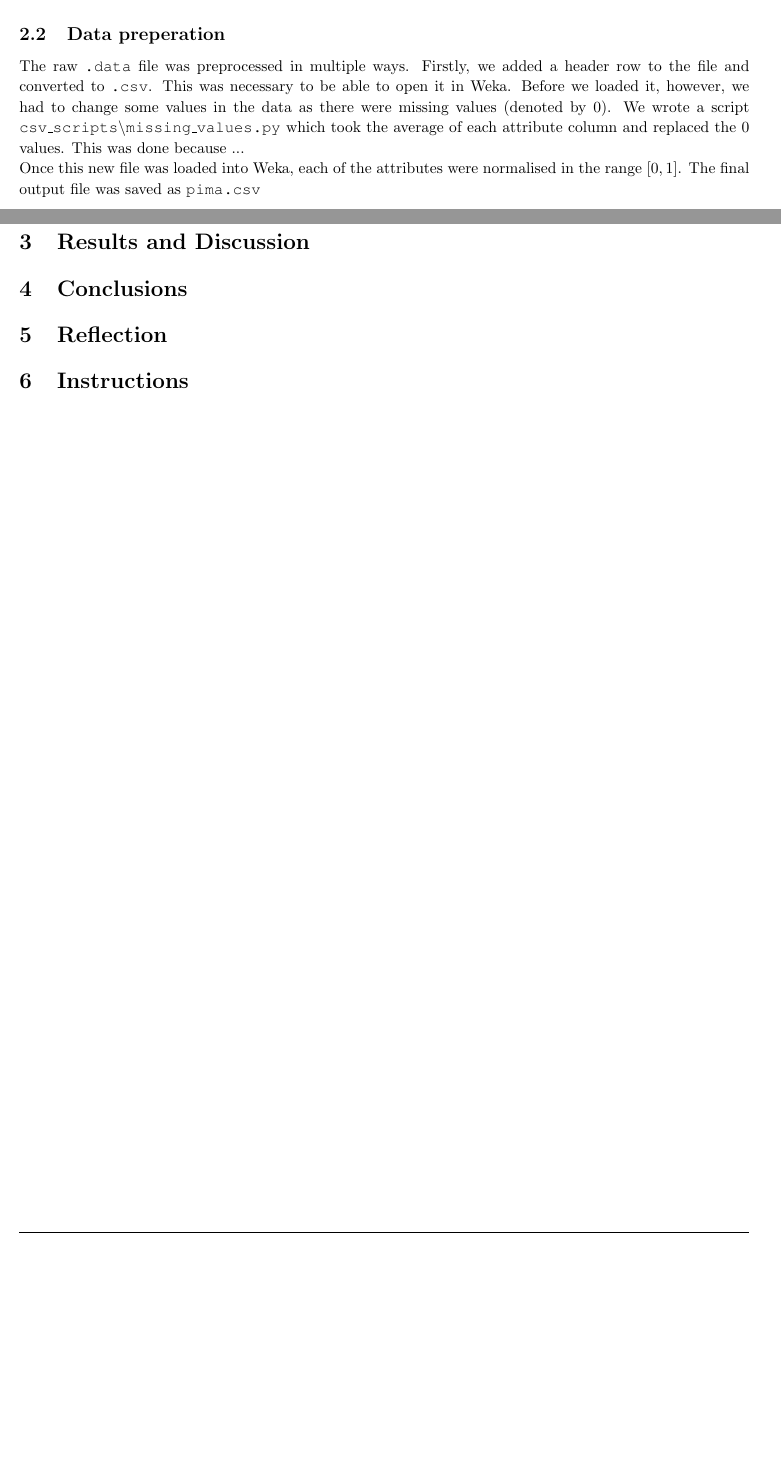
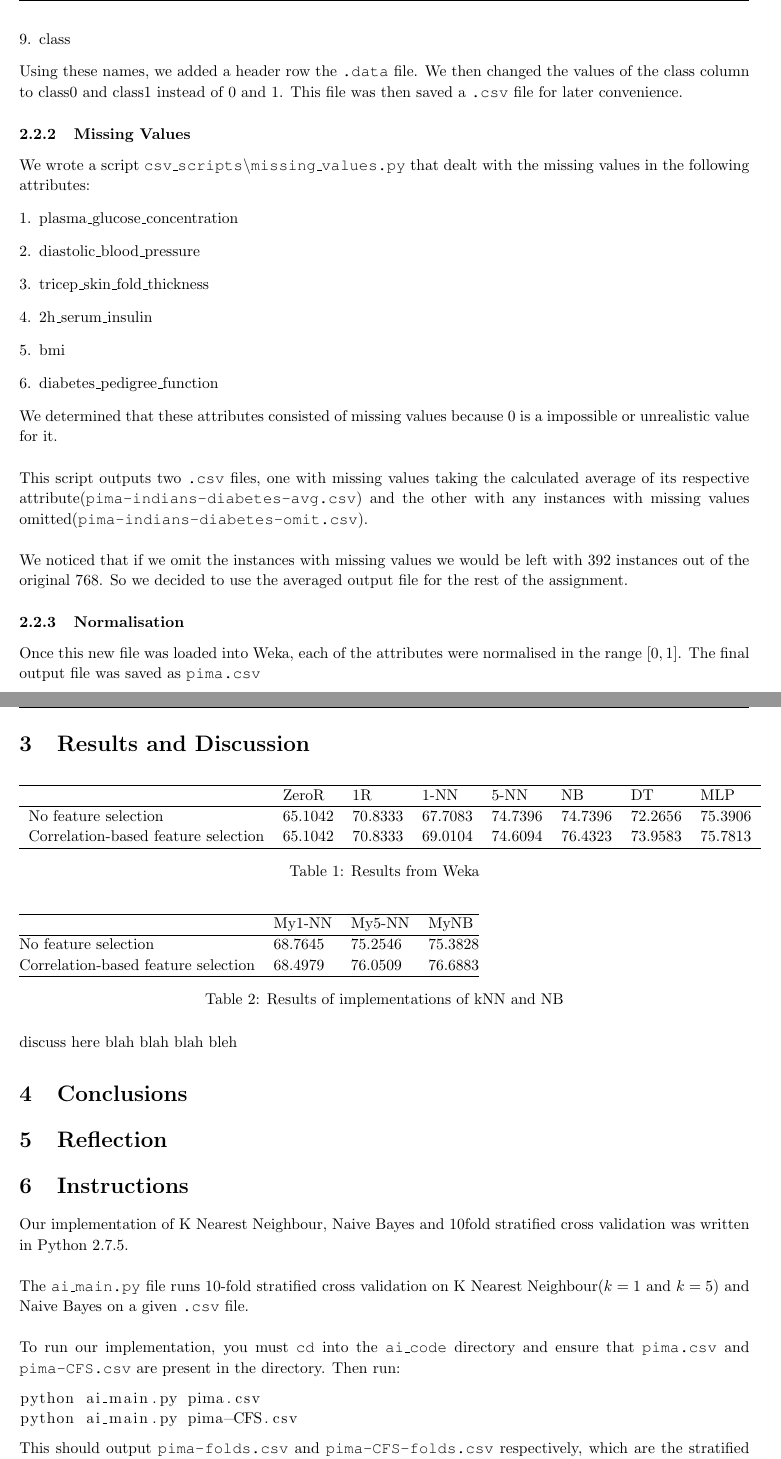
Before and after one commit to khanhfumaster/comp3308_assignment1, a LaTeX document (report/ass1report.tex): two parts of pages 2 and 3 of 3 before the commit and two parts of pages 3 and 4 of 4 after it, joined at a grey line, cut at the place of the change, the shorter picture padded with empty space. Compiled offline with pdfLaTeX.

Commit message:
Add stuff to report

```diff
--- a/report/ass1report.tex
+++ b/report/ass1report.tex
@@ -23,7 +23,7 @@
 % Set up the header and footer
 \pagestyle{fancy}
 \lhead{COMP3308}
-\chead{Intro to AI}
+\chead{Introduction to Artificial Intelligence}
 \rhead{Assignment 1}
 \lfoot{}
 \cfoot{\thepage}
@@ -65,5 +65,3 @@ and two classes:
 \item class0 (testing negative for diabetes)
 \end{enumerate}
 
-\subsection{Data preperation}
-The raw \tt{.data} file was preprocessed in multiple ways. Firstly, we added a header row to the file and converted to \tt{.csv}. This was necessary to be able to open it in Weka. Before we loaded it, however, we had to change some values in the data as there were missing values (denoted by 0). We wrote a script \tt{csv\_scripts\textbackslash missing\_values.py} which took the average of each attribute column and replaced the 0 values. This was done because ... \\
@@ -70 +80,23 @@ The raw \tt{.data} file was preprocessed in multiple ways. Firstly, we added a h
+\item class
+\end{enumerate}
+Using these names, we added a header row the \tt{.data} file. We then changed the values of the class column to class0 and class1 instead of 0 and 1. This file was then saved a \tt{.csv} file for later convenience.
+
+\subsubsection{Missing Values}
+We wrote a script \tt{csv\_scripts\textbackslash missing\_values.py} that dealt with the missing values in the following attributes:
+\begin{enumerate}[1.]
+\item plasma\_glucose\_concentration
+\item diastolic\_blood\_pressure
+\item tricep\_skin\_fold\_thickness
+\item 2h\_serum\_insulin
+\item bmi
+\item diabetes\_pedigree\_function
+\end{enumerate}
+
+We determined that these attributes consisted of missing values because 0 is a impossible or unrealistic value for it.\\
+
+This script outputs two \tt{.csv} files, one with missing values taking the calculated average of its respective attribute(\tt{pima-indians-diabetes-avg.csv}) and the other with any instances with missing values omitted(\tt{pima-indians-diabetes-omit.csv}).\\
+
+We noticed that if we omit the instances with missing values we would be left with 392 instances out of the original 768. So we decided to use the averaged output file for the rest of the assignment.
+
+\subsubsection{Normalisation}
 Once this new file was loaded into Weka, each of the attributes were normalised in the range $[0, 1]$. The final output file was saved as \tt{pima.csv}
@@ -72,7 +117,41 @@ Once this new file was loaded into Weka, each of the attributes were normalised
 \section{Results and Discussion}
+\begin{table}[h]
+\begin{tabular}{llllllll}
+\hline
+                                    & ZeroR   & 1R      & 1-NN    & 5-NN    & NB      & DT      & MLP     \\ \hline
+No feature selection                & 65.1042 & 70.8333 & 67.7083 & 74.7396 & 74.7396 & 72.2656 & 75.3906 \\
+Correlation-based feature selection & 65.1042 & 70.8333 & 69.0104 & 74.6094 & 76.4323 & 73.9583 & 75.7813 \\ \hline
+\end{tabular}
+\caption{Results from Weka}
+\end{table}
+
+\begin{table}[h]
+\begin{tabular}{@{}llll@{}}
+\hline
+                                    & My1-NN  & My5-NN  & MyNB    \\ \hline
+No feature selection                & 68.7645 & 75.2546 & 75.3828 \\
+Correlation-based feature selection & 68.4979 & 76.0509 & 76.6883 \\ \hline
+\end{tabular}
+\caption {Results of implementations of kNN and NB}
+\end{table}
+
+discuss here blah blah blah bleh
+
 \section{Conclusions}
 \section{Reflection}
 \section{Instructions}
+Our implementation of K Nearest Neighbour, Naive Bayes and 10\-fold stratified cross validation was written in Python 2.7.5.\\
+
+The \tt{ai\_main.py} file runs 10-fold stratified cross validation on K Nearest Neighbour($k=1$ and $k=5$) and Naive Bayes on a given \tt{.csv} file.\\
+
+To run our implementation, you must \tt{cd} into the \tt{ai\_code} directory and ensure that \tt{pima.csv} and \tt{pima-CFS.csv} are present in the directory. Then run:
+\begin{lstlisting}
+python ai_main.py pima.csv
+python ai_main.py pima-CFS.csv
+\end{lstlisting}
+
+This should output \tt{pima-folds.csv} and \tt{pima-CFS-folds.csv} respectively, which are the stratified folds.
+
 
 
 
```
Also changed, not shown: report/ass1report.pdf, report/ass1report.tex (25 more changed lines), 3 other files.
